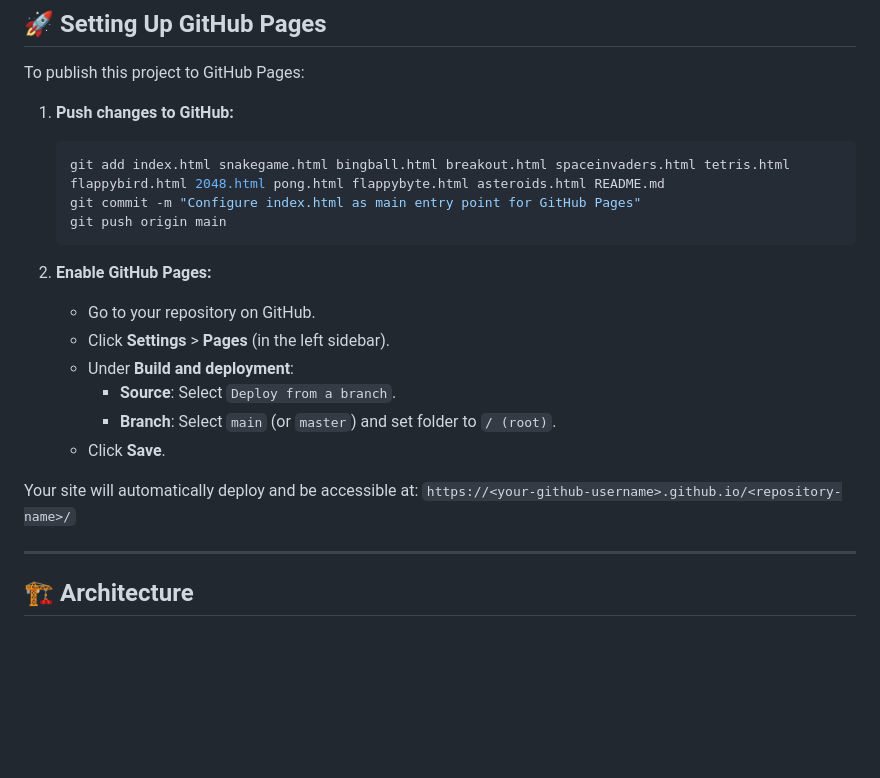
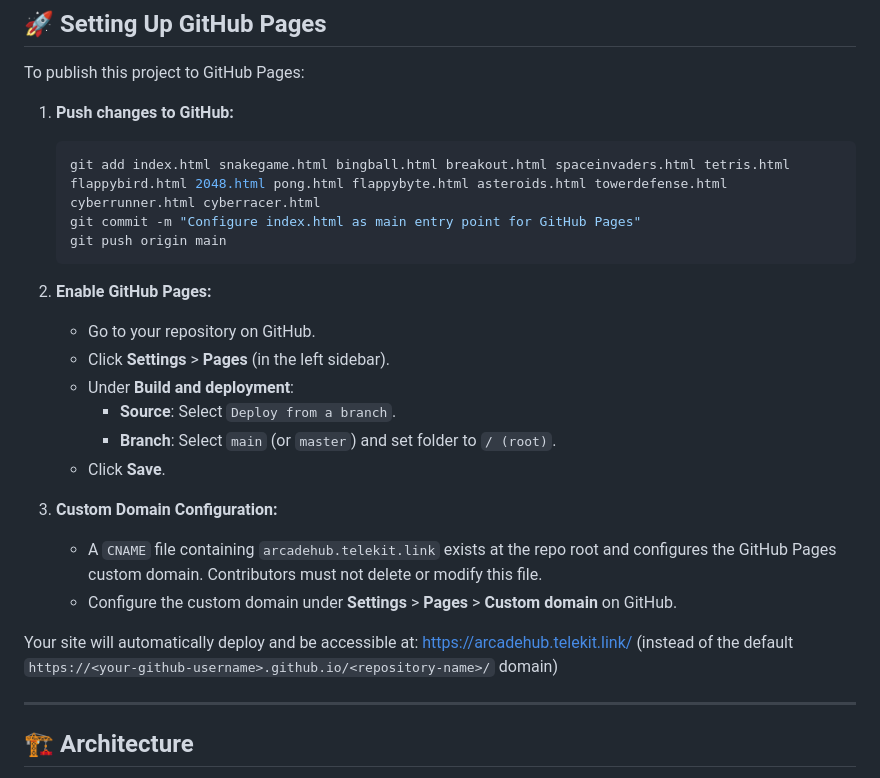
Before and after one commit to piriyaraj/Arcade-hub, a Markdown page: README.md, the part around the change. GitHub-like rendering; blank space fills up the shorter version.

Commit message:
Zerome: Update stale GitHub Pages setup section in README.md
Task ID: 6a6a6284b89e79a9fde3520b
Type: content

Co-Authored-By: Claude Sonnet 5 <noreply@anthropic.com>

````diff
--- a/README.md
+++ b/README.md
@@ -28,7 +28,7 @@ To publish this project to GitHub Pages:
 
 1. **Push changes to GitHub:**
    ```bash
-   git add index.html snakegame.html bingball.html breakout.html spaceinvaders.html tetris.html flappybird.html 2048.html pong.html flappybyte.html asteroids.html README.md
+   git add index.html snakegame.html bingball.html breakout.html spaceinvaders.html tetris.html flappybird.html 2048.html pong.html flappybyte.html asteroids.html towerdefense.html cyberrunner.html cyberracer.html
    git commit -m "Configure index.html as main entry point for GitHub Pages"
    git push origin main
    ```
@@ -41,8 +41,12 @@ To publish this project to GitHub Pages:
      - **Branch**: Select `main` (or `master`) and set folder to `/ (root)`.
    - Click **Save**.
 
+3. **Custom Domain Configuration:**
+   - A `CNAME` file containing `arcadehub.telekit.link` exists at the repo root and configures the GitHub Pages custom domain. Contributors must not delete or modify this file.
+   - Configure the custom domain under **Settings** > **Pages** > **Custom domain** on GitHub.
+
 Your site will automatically deploy and be accessible at:
-`https://<your-github-username>.github.io/<repository-name>/`
+https://arcadehub.telekit.link/ (instead of the default `https://<your-github-username>.github.io/<repository-name>/` domain)
 
 ---
 
````
